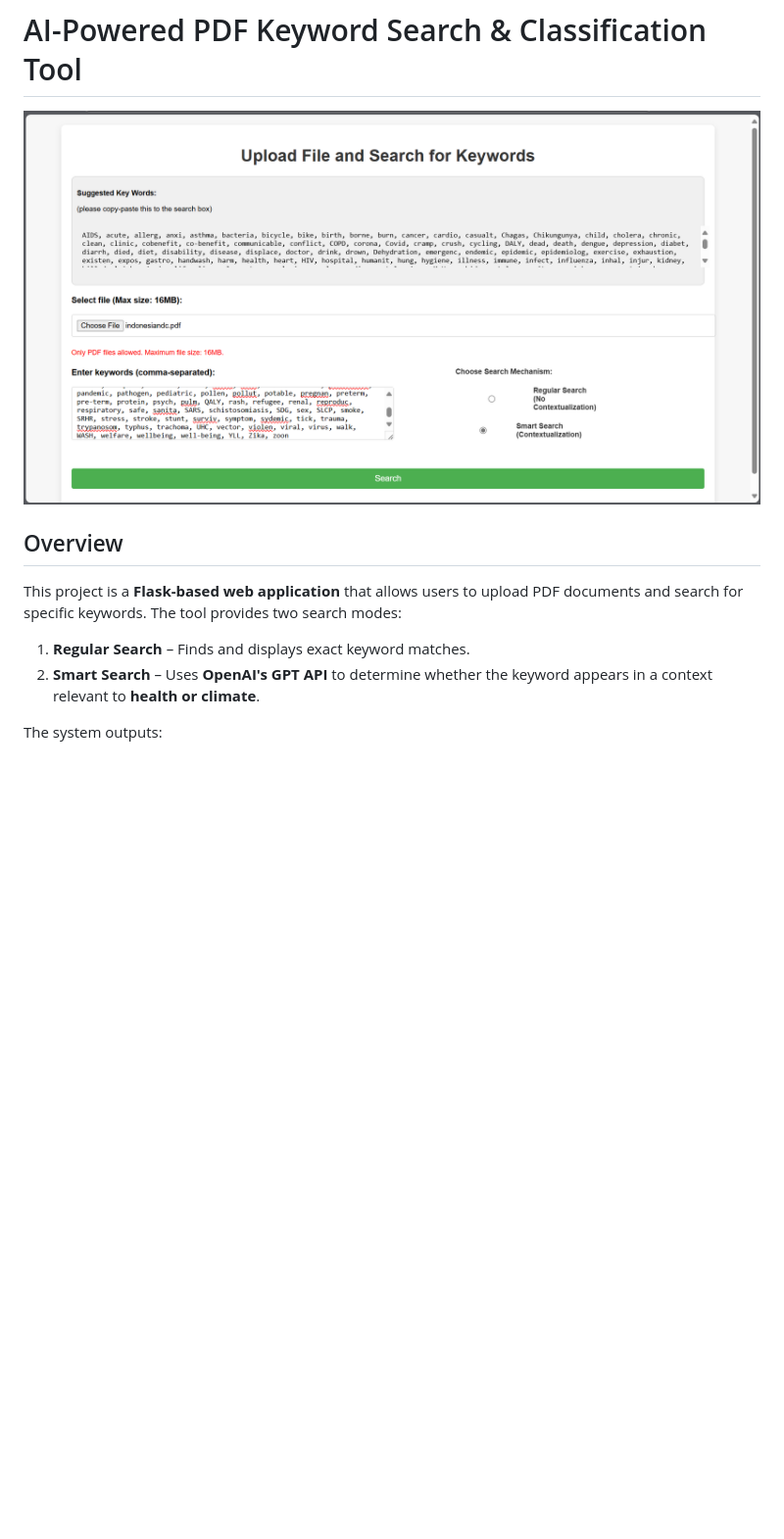
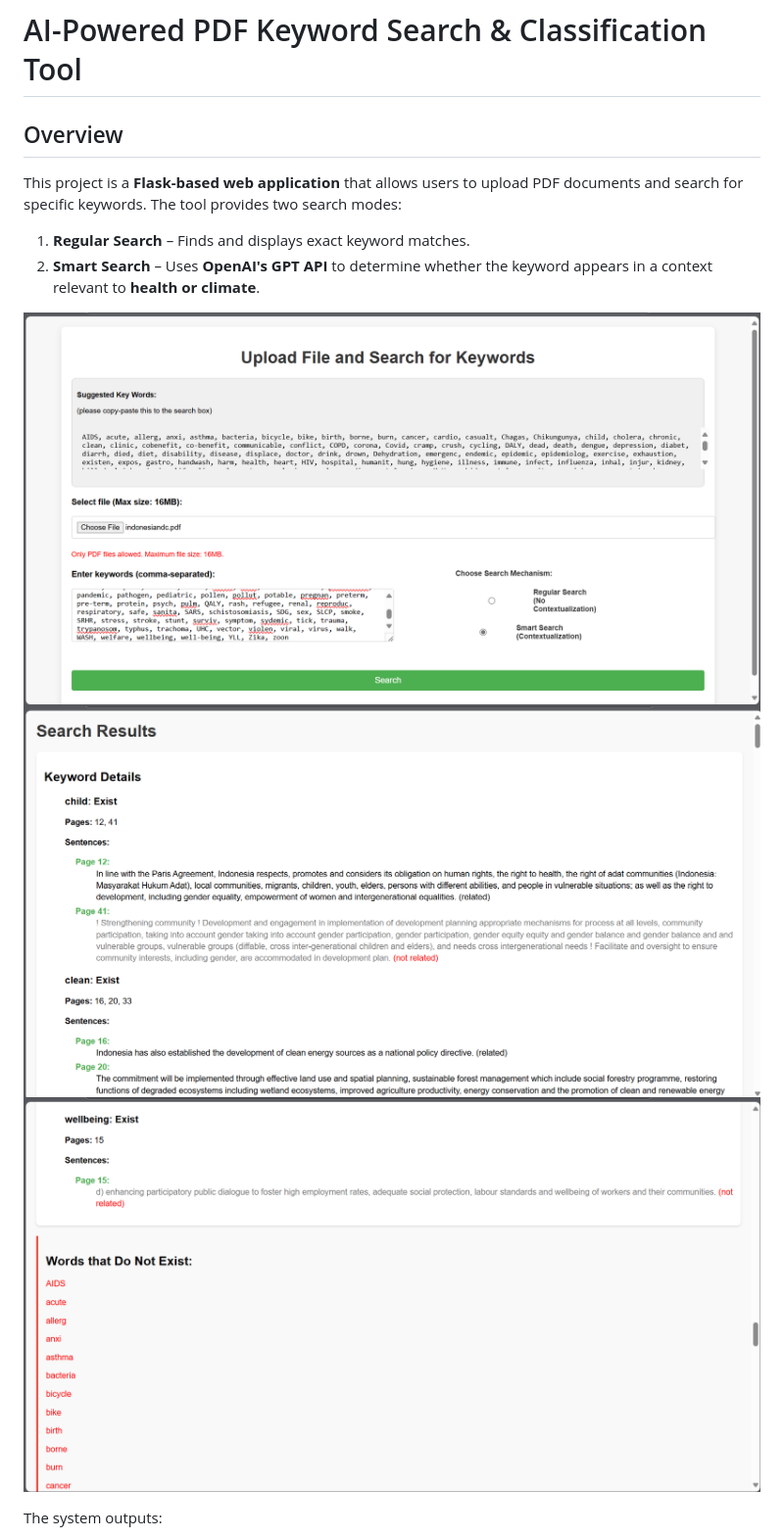
Before and after one commit to primantah/policyanalysis, a Markdown page: README.md, the part around the change. Shown: that part at 98% size. Rendered like a GitHub page; blank space fills up the shorter version.

```diff
--- a/README.md
+++ b/README.md
@@ -1,11 +1,13 @@
 # AI-Powered PDF Keyword Search & Classification Tool
-
-![App Screenshot](images/screenshot1.png)
 
 ## Overview
 This project is a **Flask-based web application** that allows users to upload PDF documents and search for specific keywords. The tool provides two search modes:
 1. **Regular Search** – Finds and displays exact keyword matches.
 2. **Smart Search** – Uses **OpenAI's GPT API** to determine whether the keyword appears in a context relevant to **health or climate**.
+
+![App Screenshot](images/screenshot1.png)
+![App Screenshot](images/screenshot2.png)
+![App Screenshot](images/screenshot3.png)
 
 The system outputs:
 - The **pages** where the keyword appears.
```
